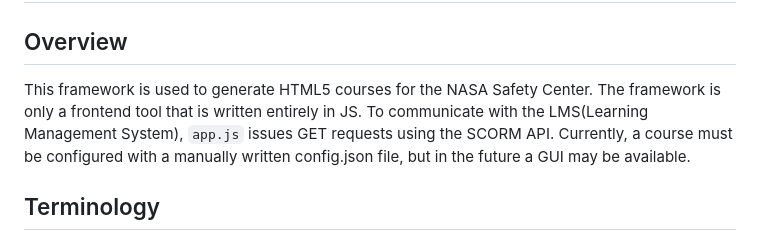
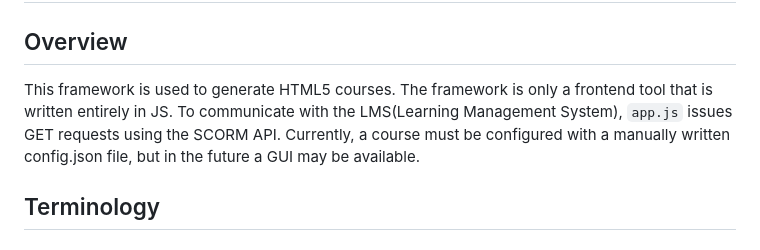
Before and after one commit to billybuehl792/Javascript-Course-Framework, a Markdown page: README.md, the part around the change. Rendered like a GitHub page.

```diff
--- a/README.md
+++ b/README.md
@@ -1,6 +1,6 @@
 # NSC HTML5 Course Development Framework
 ## Overview
-This framework is used to generate HTML5 courses for the NASA Safety Center. The framework is only a frontend tool that is written entirely in JS. To communicate with the LMS\(Learning Management System\), `app.js` issues GET requests using the SCORM API. Currently, a course must be configured with a manually written config.json file, but in the future a GUI may be available.
+This framework is used to generate HTML5 courses. The framework is only a frontend tool that is written entirely in JS. To communicate with the LMS\(Learning Management System\), `app.js` issues GET requests using the SCORM API. Currently, a course must be configured with a manually written config.json file, but in the future a GUI may be available.
 
 ## Terminology
 ### Items
```
